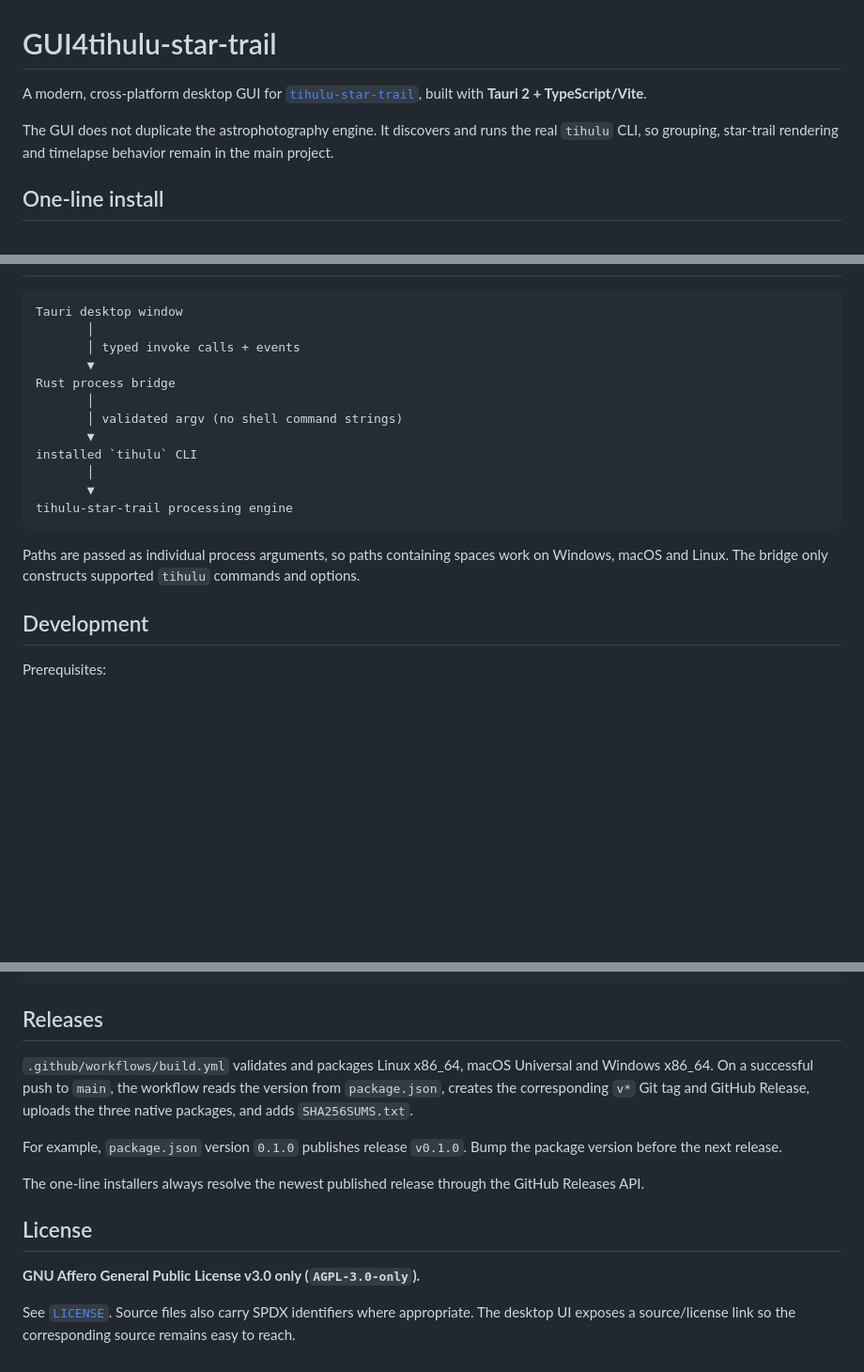
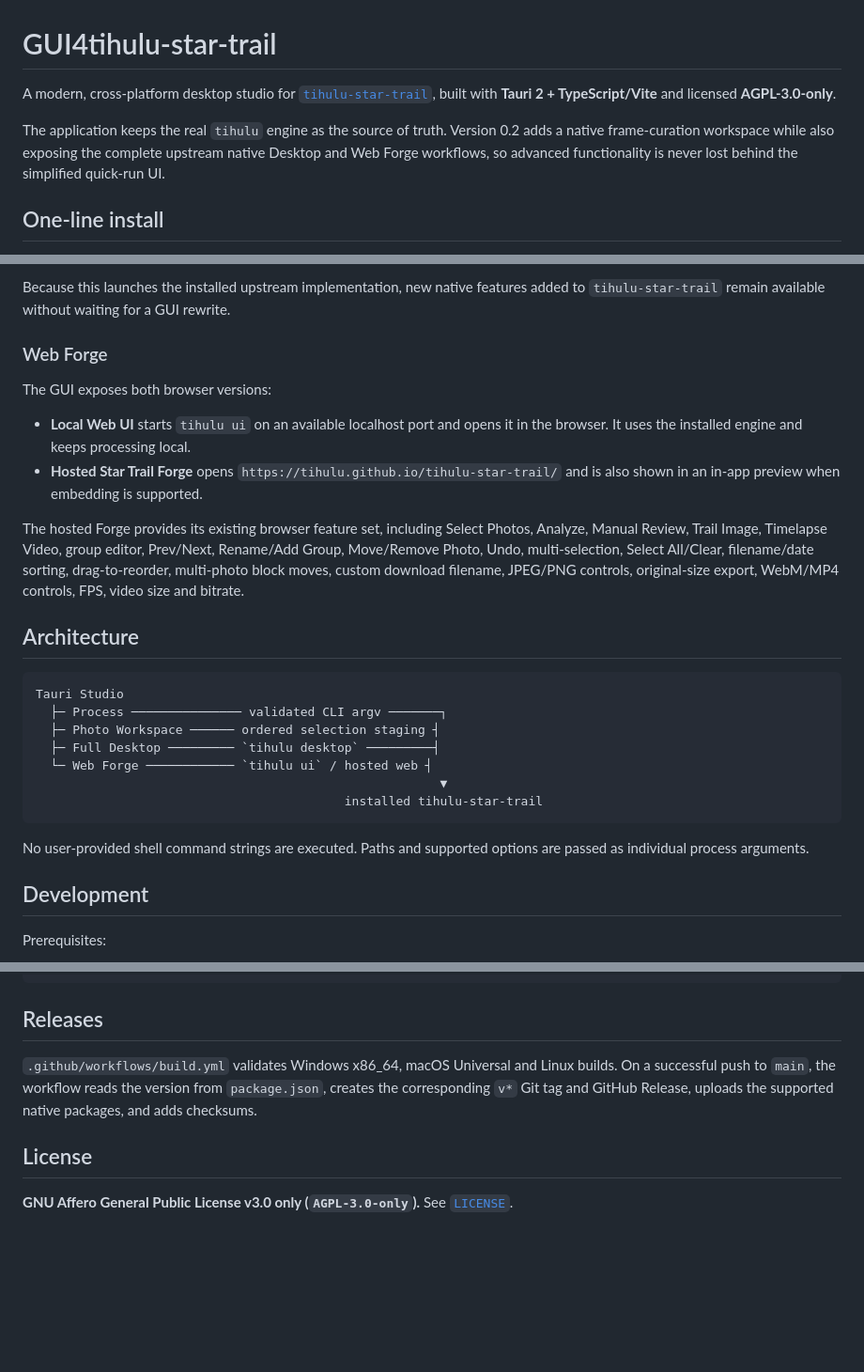
Before and after one commit to Tihulu/GUI4tihulu-star-trail, a Markdown page: README.md, 3 parts joined by grey strips. Shown at 94% size. GitHub-like rendering; blank space fills up the shorter version.

````diff
--- a/README.md
+++ b/README.md
@@ -1,8 +1,8 @@
 # GUI4tihulu-star-trail
 
-A modern, cross-platform desktop GUI for [`tihulu-star-trail`](https://github.com/Tihulu/tihulu-star-trail), built with **Tauri 2 + TypeScript/Vite**.
+A modern, cross-platform desktop studio for [`tihulu-star-trail`](https://github.com/Tihulu/tihulu-star-trail), built with **Tauri 2 + TypeScript/Vite** and licensed **AGPL-3.0-only**.
 
-The GUI does not duplicate the astrophotography engine. It discovers and runs the real `tihulu` CLI, so grouping, star-trail rendering and timelapse behavior remain in the main project.
+The application keeps the real `tihulu` engine as the source of truth. Version 0.2 adds a native frame-curation workspace while also exposing the complete upstream native Desktop and Web Forge workflows, so advanced functionality is never lost behind the simplified quick-run UI.
 
 ## One-line install
 
@@ -61,20 +90,27 @@ Linux ARM64 GUI packages are intentionally not published yet. The GUI itself bui
+Because this launches the installed upstream implementation, new native features added to `tihulu-star-trail` remain available without waiting for a GUI rewrite.
+
+### Web Forge
+
+The GUI exposes both browser versions:
+
+- **Local Web UI** starts `tihulu ui` on an available localhost port and opens it in the browser. It uses the installed engine and keeps processing local.
+- **Hosted Star Trail Forge** opens `https://tihulu.github.io/tihulu-star-trail/` and is also shown in an in-app preview when embedding is supported.
+
+The hosted Forge provides its existing browser feature set, including Select Photos, Analyze, Manual Review, Trail Image, Timelapse Video, group editor, Prev/Next, Rename/Add Group, Move/Remove Photo, Undo, multi-selection, Select All/Clear, filename/date sorting, drag-to-reorder, multi-photo block moves, custom download filename, JPEG/PNG controls, original-size export, WebM/MP4 controls, FPS, video size and bitrate.
+
+## Architecture
 
 ```text
-Tauri desktop window
-       │
-       │ typed invoke calls + events
-       ▼
-Rust process bridge
-       │
-       │ validated argv (no shell command strings)
-       ▼
-installed `tihulu` CLI
-       │
-       ▼
-tihulu-star-trail processing engine
+Tauri Studio
+  ├─ Process ─────────────── validated CLI argv ───────┐
+  ├─ Photo Workspace ────── ordered selection staging ┤
+  ├─ Full Desktop ───────── `tihulu desktop` ─────────┤
+  └─ Web Forge ──────────── `tihulu ui` / hosted web ┤
+                                                       ▼
+                                          installed tihulu-star-trail
 ```
 
-Paths are passed as individual process arguments, so paths containing spaces work on Windows, macOS and Linux. The bridge only constructs supported `tihulu` commands and options.
+No user-provided shell command strings are executed. Paths and supported options are passed as individual process arguments.
 
 ## Development
 
@@ -108,14 +144,8 @@ npm run tauri build
 
 ## Releases
 
-`.github/workflows/build.yml` validates and packages Linux x86_64, macOS Universal and Windows x86_64. On a successful push to `main`, the workflow reads the version from `package.json`, creates the corresponding `v*` Git tag and GitHub Release, uploads the three native packages, and adds `SHA256SUMS.txt`.
-
-For example, `package.json` version `0.1.0` publishes release `v0.1.0`. Bump the package version before the next release.
-
-The one-line installers always resolve the newest published release through the GitHub Releases API.
+`.github/workflows/build.yml` validates Windows x86_64, macOS Universal and Linux builds. On a successful push to `main`, the workflow reads the version from `package.json`, creates the corresponding `v*` Git tag and GitHub Release, uploads the supported native packages, and adds checksums.
 
 ## License
 
-**GNU Affero General Public License v3.0 only (`AGPL-3.0-only`).**
-
-See [`LICENSE`](LICENSE). Source files also carry SPDX identifiers where appropriate. The desktop UI exposes a source/license link so the corresponding source remains easy to reach.
+**GNU Affero General Public License v3.0 only (`AGPL-3.0-only`).** See [`LICENSE`](LICENSE).
````
Also changed, not shown: other parts of README.md (+54 -25 lines).
